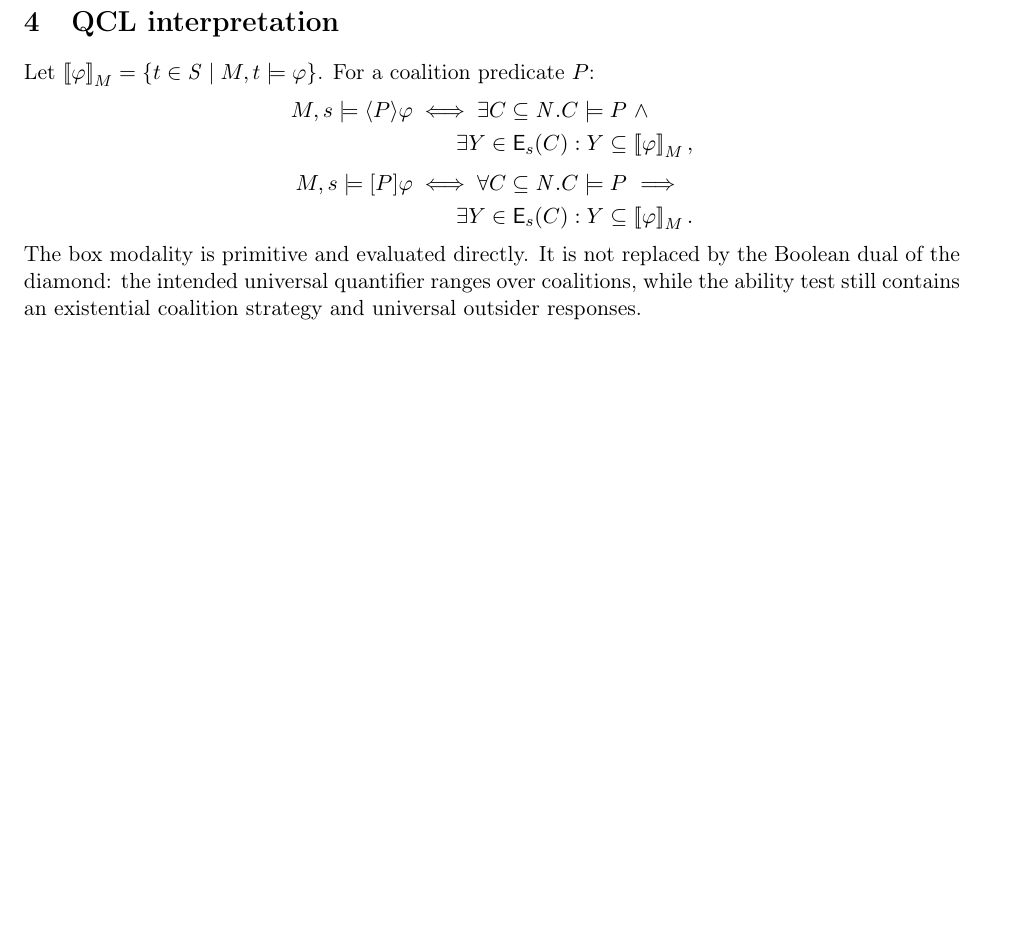
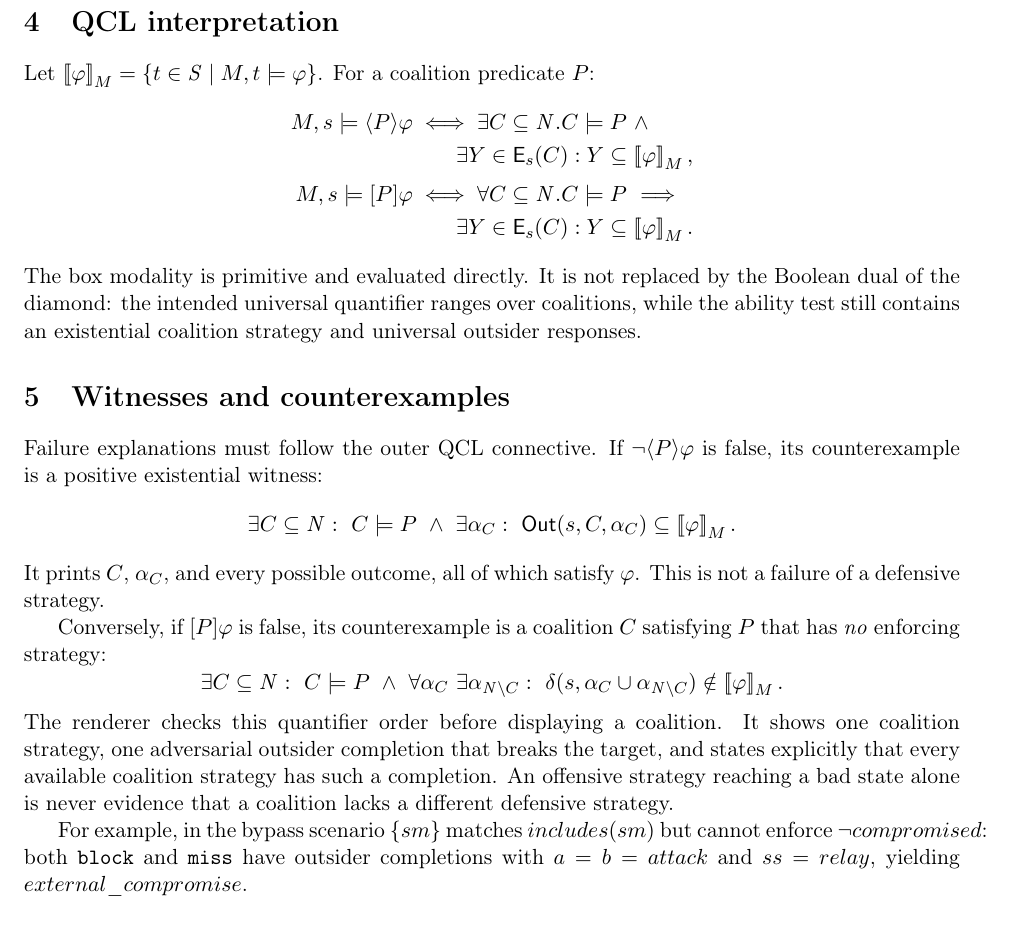
Before and after one commit to LucaSforza/qcl, a LaTeX paper (showcases/ai-containment/kb/model.tex): part of page 3 of 4, cut so that both start at the same text, the shorter picture padded with empty space. Compiled offline with pdfLaTeX.

Commit message:
docs(ai-containment): formalize counterexample semantics

```diff
--- a/showcases/ai-containment/kb/model.tex
+++ b/showcases/ai-containment/kb/model.tex
@@ -165,6 +165,37 @@ the Boolean dual of the diamond: the intended universal quantifier ranges
 over coalitions, while the ability test still contains an existential
 coalition strategy and universal outsider responses.
 
+\section{Witnesses and counterexamples}
+
+Failure explanations must follow the outer QCL connective. If
+$\neg\langle P\rangle\varphi$ is false, its counterexample is a positive
+existential witness:
+\[
+ \exists C\subseteq\Agents:\ C\models P\ \land\
+ \exists\alpha_C:\ \Out(s,C,\alpha_C)\subseteq\denote{\varphi}_M.
+\]
+It prints $C$, $\alpha_C$, and every possible outcome, all of which satisfy
+$\varphi$. This is not a failure of a defensive strategy.
+
+Conversely, if $[P]\varphi$ is false, its counterexample is a coalition
+$C$ satisfying $P$ that has \emph{no} enforcing strategy:
+\[
+ \exists C\subseteq\Agents:\ C\models P\ \land\
+ \forall\alpha_C\ \exists\alpha_{\Agents\setminus C}:\
+ \delta(s,\alpha_C\cup\alpha_{\Agents\setminus C})
+ \notin\denote{\varphi}_M.
+\]
+The renderer checks this quantifier order before displaying a coalition. It
+shows one coalition strategy, one adversarial outsider completion that breaks
+the target, and states explicitly that every available coalition strategy has
+such a completion. An offensive strategy reaching a bad state alone is never
+evidence that a coalition lacks a different defensive strategy.
+
+For example, in the bypass scenario $\{sm\}$ matches
+$includes(sm)$ but cannot enforce $\neg compromised$: both \texttt{block}
+and \texttt{miss} have outsider completions with $a=b=attack$ and
+$ss=relay$, yielding $external\_compromise$.
+
 \section{Teaching witness}
 
 In the hardened model use
```
